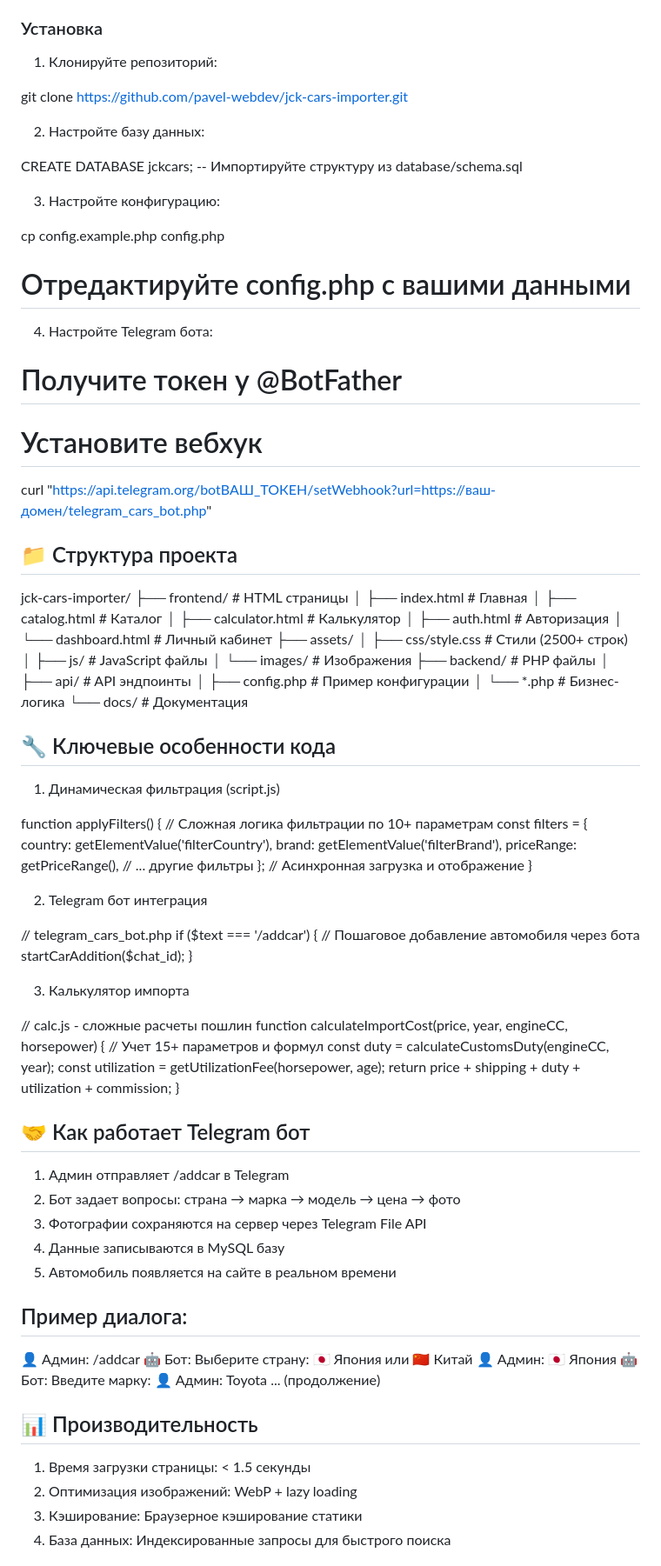
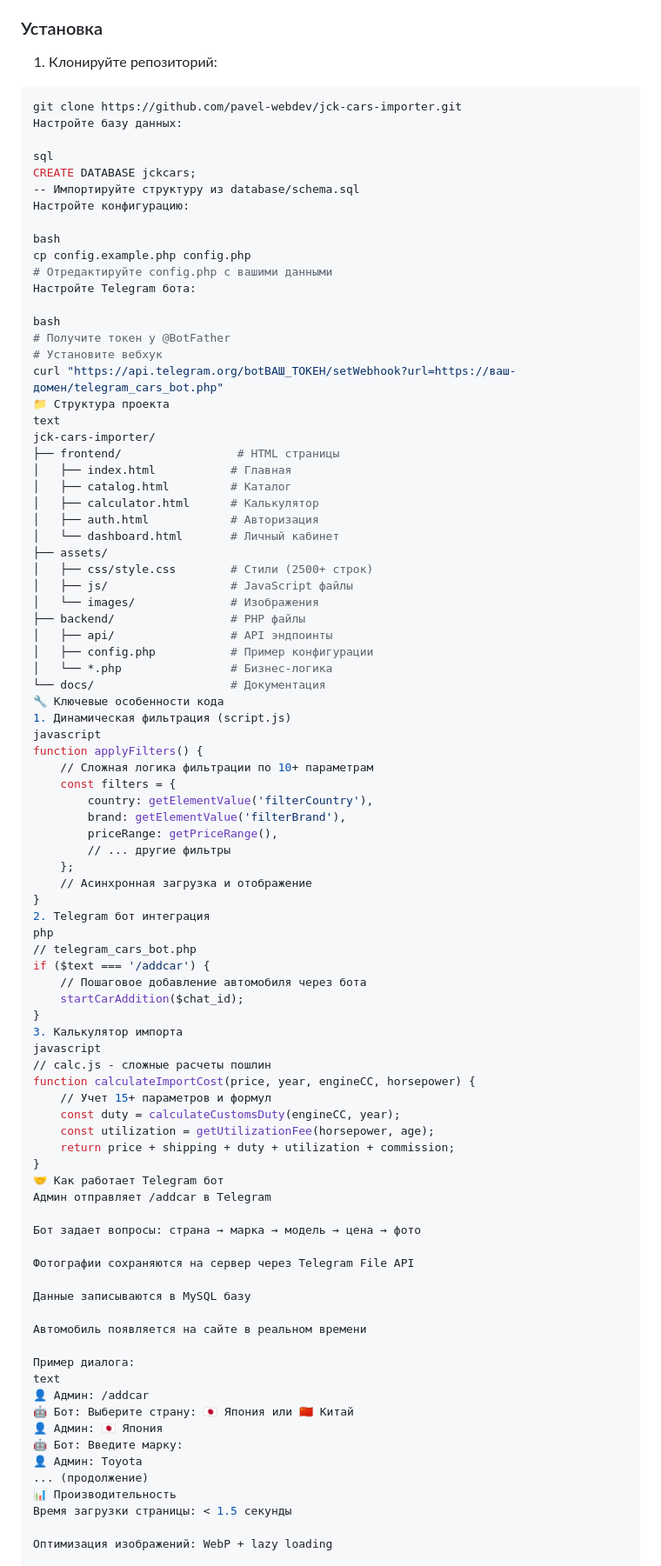
Before and after one commit to pavel-webdev/jck-cars-importer, a Markdown page: README.md, the part around one of its changes. Shown at 87% size. Drawn GitHub-style.

````diff
--- a/README.md
+++ b/README.md
@@ -101,26 +101,26 @@
 ### Установка
 1. Клонируйте репозиторий:
 
+```bash
 git clone https://github.com/pavel-webdev/jck-cars-importer.git
+Настройте базу данных:
 
-2. Настройте базу данных:
-
+sql
 CREATE DATABASE jckcars;
 -- Импортируйте структуру из database/schema.sql
+Настройте конфигурацию:
 
-3. Настройте конфигурацию:
-
+bash
 cp config.example.php config.php
 # Отредактируйте config.php с вашими данными
+Настройте Telegram бота:
 
-4. Настройте Telegram бота:
-
+bash
 # Получите токен у @BotFather
 # Установите вебхук
 curl "https://api.telegram.org/botВАШ_ТОКЕН/setWebhook?url=https://ваш-домен/telegram_cars_bot.php"
-
-## 📁 Структура проекта
-
+📁 Структура проекта
+text
 jck-cars-importer/
 ├── frontend/                 # HTML страницы
 │   ├── index.html           # Главная
@@ -134,15 +134,12 @@ jck-cars-importer/
 │   └── images/              # Изображения
 ├── backend/                 # PHP файлы
 │   ├── api/                 # API эндпоинты
-│   ├── config.php   # Пример конфигурации
+│   ├── config.php           # Пример конфигурации
 │   └── *.php                # Бизнес-логика
 └── docs/                    # Документация
-
-
-## 🔧 Ключевые особенности кода
-
+🔧 Ключевые особенности кода
 1. Динамическая фильтрация (script.js)
-
+javascript
 function applyFilters() {
     // Сложная логика фильтрации по 10+ параметрам
     const filters = {
@@ -153,17 +150,15 @@ function applyFilters() {
     };
     // Асинхронная загрузка и отображение
 }
-
 2. Telegram бот интеграция
-
+php
 // telegram_cars_bot.php
 if ($text === '/addcar') {
     // Пошаговое добавление автомобиля через бота
     startCarAddition($chat_id);
 }
-
 3. Калькулятор импорта
-
+javascript
 // calc.js - сложные расчеты пошлин
 function calculateImportCost(price, year, engineCC, horsepower) {
     // Учет 15+ параметров и формул
@@ -171,27 +166,27 @@ function calculateImportCost(price, year, engineCC, horsepower) {
     const utilization = getUtilizationFee(horsepower, age);
     return price + shipping + duty + utilization + commission;
 }
+🤝 Как работает Telegram бот
+Админ отправляет /addcar в Telegram
 
-## 🤝 Как работает Telegram бот
+Бот задает вопросы: страна → марка → модель → цена → фото
 
-1. Админ отправляет /addcar в Telegram
-2. Бот задает вопросы: страна → марка → модель → цена → фото
-3. Фотографии сохраняются на сервер через Telegram File API
-4. Данные записываются в MySQL базу
-5. Автомобиль появляется на сайте в реальном времени
+Фотографии сохраняются на сервер через Telegram File API
 
-## Пример диалога:
+Данные записываются в MySQL базу
 
+Автомобиль появляется на сайте в реальном времени
+
+Пример диалога:
+text
 👤 Админ: /addcar
 🤖 Бот: Выберите страну: 🇯🇵 Япония или 🇨🇳 Китай
 👤 Админ: 🇯🇵 Япония
 🤖 Бот: Введите марку:
 👤 Админ: Toyota
 ... (продолжение)
+📊 Производительность
+Время загрузки страницы: < 1.5 секунды
 
-## 📊 Производительность
-1. Время загрузки страницы: < 1.5 секунды
-2. Оптимизация изображений: WebP + lazy loading
-3. Кэширование: Браузерное кэширование статики
-4. База данных: Индексированные запросы для быстрого поиска
+Оптимизация изображений: WebP + lazy loading
 
````
Also changed, not shown: other parts of README.md (+59 -36 lines).
